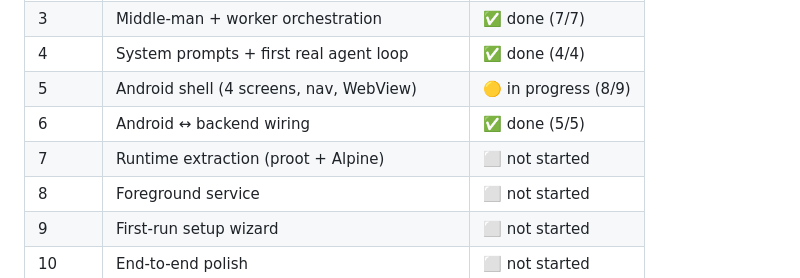
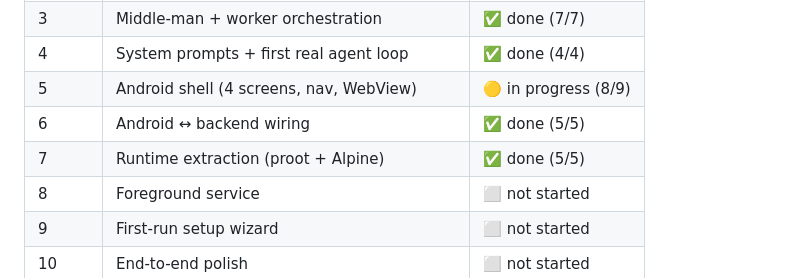
Before and after one commit to triskill/seed, a Markdown page: TODO.md, the part around one of its changes. Drawn GitHub-style.

Commit message:
docs: TODO.md — mark Phase 7 done (5/5), 103/103 Android unit tests

```diff
--- a/TODO.md
+++ b/TODO.md
@@ -23,7 +23,7 @@ app inside the runtime; the App screen shows the result.
 | 4 | System prompts + first real agent loop | ✅ done (4/4) |
 | 5 | Android shell (4 screens, nav, WebView) | 🟡 in progress (8/9) |
 | 6 | Android ↔ backend wiring | ✅ done (5/5) |
-| 7 | Runtime extraction (proot + Alpine) | ⬜ not started |
+| 7 | Runtime extraction (proot + Alpine) | ✅ done (5/5) |
 | 8 | Foreground service | ⬜ not started |
 | 9 | First-run setup wizard | ⬜ not started |
 | 10 | End-to-end polish | ⬜ not started |
```
Also changed, not shown: other parts of TODO.md (+14 -3 lines).
